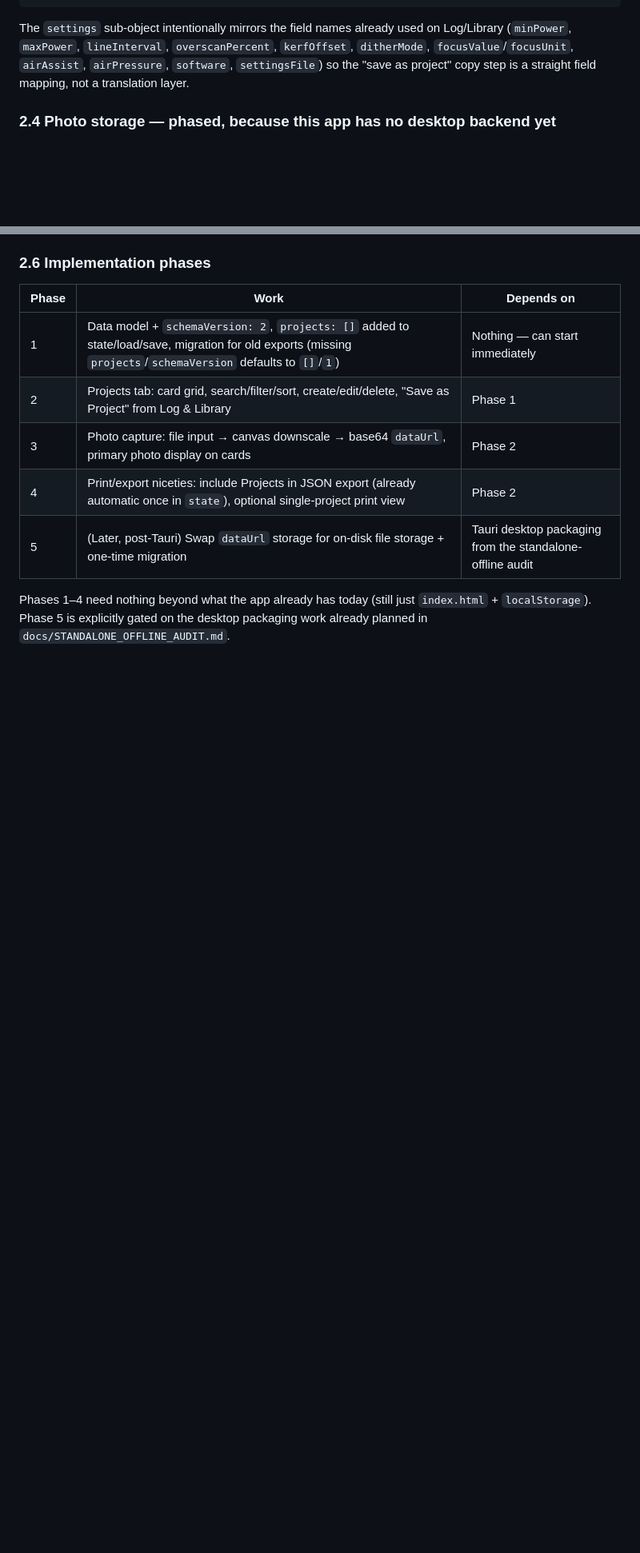
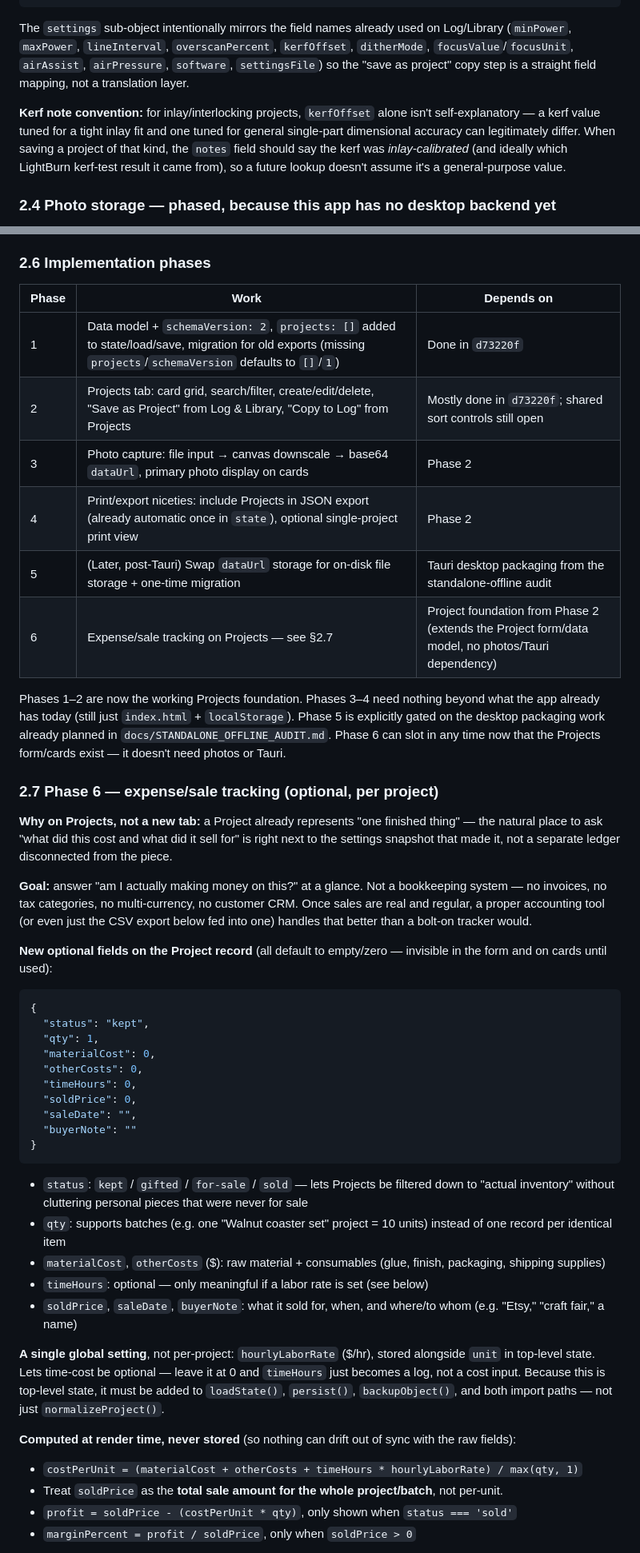
Before and after one commit to samuelsonjoe-lgtm/Genmitsu_L8_Tracker, a Markdown page: docs/QOL_AND_PROJECT_GALLERY_PLAN.md, 2 parts joined by grey strips. Shown at 80% size. Drawn GitHub-style; blank space fills up the shorter version.

Commit message:
Update project gallery plan

````diff
--- a/docs/QOL_AND_PROJECT_GALLERY_PLAN.md
+++ b/docs/QOL_AND_PROJECT_GALLERY_PLAN.md
@@ -109,6 +108,8 @@ Adds a new `projects` array to the existing schema (`entries`, `profiles`, `grid
 
 The `settings` sub-object intentionally mirrors the field names already used on Log/Library (`minPower`, `maxPower`, `lineInterval`, `overscanPercent`, `kerfOffset`, `ditherMode`, `focusValue`/`focusUnit`, `airAssist`, `airPressure`, `software`, `settingsFile`) so the "save as project" copy step is a straight field mapping, not a translation layer.
 
+**Kerf note convention:** for inlay/interlocking projects, `kerfOffset` alone isn't self-explanatory — a kerf value tuned for a tight inlay fit and one tuned for general single-part dimensional accuracy can legitimately differ. When saving a project of that kind, the `notes` field should say the kerf was *inlay-calibrated* (and ideally which LightBurn kerf-test result it came from), so a future lookup doesn't assume it's a general-purpose value.
+
 ### 2.4 Photo storage — phased, because this app has no desktop backend yet
 
 This is the one part of the feature that's constrained by where the app is architecturally right now (static HTML/JS + `localStorage`, no file system access). Two phases:
@@ -145,10 +146,47 @@ This is the one part of the feature that's constrained by where the app is archi
 
 | Phase | Work | Depends on |
 |-------|------|------------|
-| 1 | Data model + `schemaVersion: 2`, `projects: []` added to state/load/save, migration for old exports (missing `projects`/`schemaVersion` defaults to `[]`/`1`) | Nothing — can start immediately |
-| 2 | Projects tab: card grid, search/filter/sort, create/edit/delete, "Save as Project" from Log & Library | Phase 1 |
+| 1 | Data model + `schemaVersion: 2`, `projects: []` added to state/load/save, migration for old exports (missing `projects`/`schemaVersion` defaults to `[]`/`1`) | Done in `d73220f` |
+| 2 | Projects tab: card grid, search/filter, create/edit/delete, "Save as Project" from Log & Library, "Copy to Log" from Projects | Mostly done in `d73220f`; shared sort controls still open |
 | 3 | Photo capture: file input → canvas downscale → base64 `dataUrl`, primary photo display on cards | Phase 2 |
 | 4 | Print/export niceties: include Projects in JSON export (already automatic once in `state`), optional single-project print view | Phase 2 |
 | 5 | (Later, post-Tauri) Swap `dataUrl` storage for on-disk file storage + one-time migration | Tauri desktop packaging from the standalone-offline audit |
+| 6 | Expense/sale tracking on Projects — see §2.7 | Project foundation from Phase 2 (extends the Project form/data model, no photos/Tauri dependency) |
 
-Phases 1–4 need nothing beyond what the app already has today (still just `index.html` + `localStorage`). Phase 5 is explicitly gated on the desktop packaging work already planned in `docs/STANDALONE_OFFLINE_AUDIT.md`.
+Phases 1–2 are now the working Projects foundation. Phases 3–4 need nothing beyond what the app already has today (still just `index.html` + `localStorage`). Phase 5 is explicitly gated on the desktop packaging work already planned in `docs/STANDALONE_OFFLINE_AUDIT.md`. Phase 6 can slot in any time now that the Projects form/cards exist — it doesn't need photos or Tauri.
+
+### 2.7 Phase 6 — expense/sale tracking (optional, per project)
+
+**Why on Projects, not a new tab:** a Project already represents "one finished thing" — the natural place to ask "what did this cost and what did it sell for" is right next to the settings snapshot that made it, not a separate ledger disconnected from the piece.
+
+**Goal:** answer "am I actually making money on this?" at a glance. Not a bookkeeping system — no invoices, no tax categories, no multi-currency, no customer CRM. Once sales are real and regular, a proper accounting tool (or even just the CSV export below fed into one) handles that better than a bolt-on tracker would.
+
+**New optional fields on the Project record** (all default to empty/zero — invisible in the form and on cards until used):
+
+```json
+{
+  "status": "kept",
+  "qty": 1,
+  "materialCost": 0,
+  "otherCosts": 0,
+  "timeHours": 0,
+  "soldPrice": 0,
+  "saleDate": "",
+  "buyerNote": ""
+}
+```
+
+- `status`: `kept` / `gifted` / `for-sale` / `sold` — lets Projects be filtered down to "actual inventory" without cluttering personal pieces that were never for sale
+- `qty`: supports batches (e.g. one "Walnut coaster set" project = 10 units) instead of one record per identical item
+- `materialCost`, `otherCosts` ($): raw material + consumables (glue, finish, packaging, shipping supplies)
+- `timeHours`: optional — only meaningful if a labor rate is set (see below)
+- `soldPrice`, `saleDate`, `buyerNote`: what it sold for, when, and where/to whom (e.g. "Etsy," "craft fair," a name)
+
+**A single global setting**, not per-project: `hourlyLaborRate` ($/hr), stored alongside `unit` in top-level state. Lets time-cost be optional — leave it at 0 and `timeHours` just becomes a log, not a cost input. Because this is top-level state, it must be added to `loadState()`, `persist()`, `backupObject()`, and both import paths — not just `normalizeProject()`.
+
+**Computed at render time, never stored** (so nothing can drift out of sync with the raw fields):
+- `costPerUnit = (materialCost + otherCosts + timeHours * hourlyLaborRate) / max(qty, 1)`
+- Treat `soldPrice` as the **total sale amount for the whole project/batch**, not per-unit.
+- `profit = soldPrice - (costPerUnit * qty)`, only shown when `status === 'sold'`
+- `marginPercent = profit / soldPrice`, only when `soldPrice > 0`
+
````
Also changed, not shown: other parts of docs/QOL_AND_PROJECT_GALLERY_PLAN.md (+14 -7 lines).
